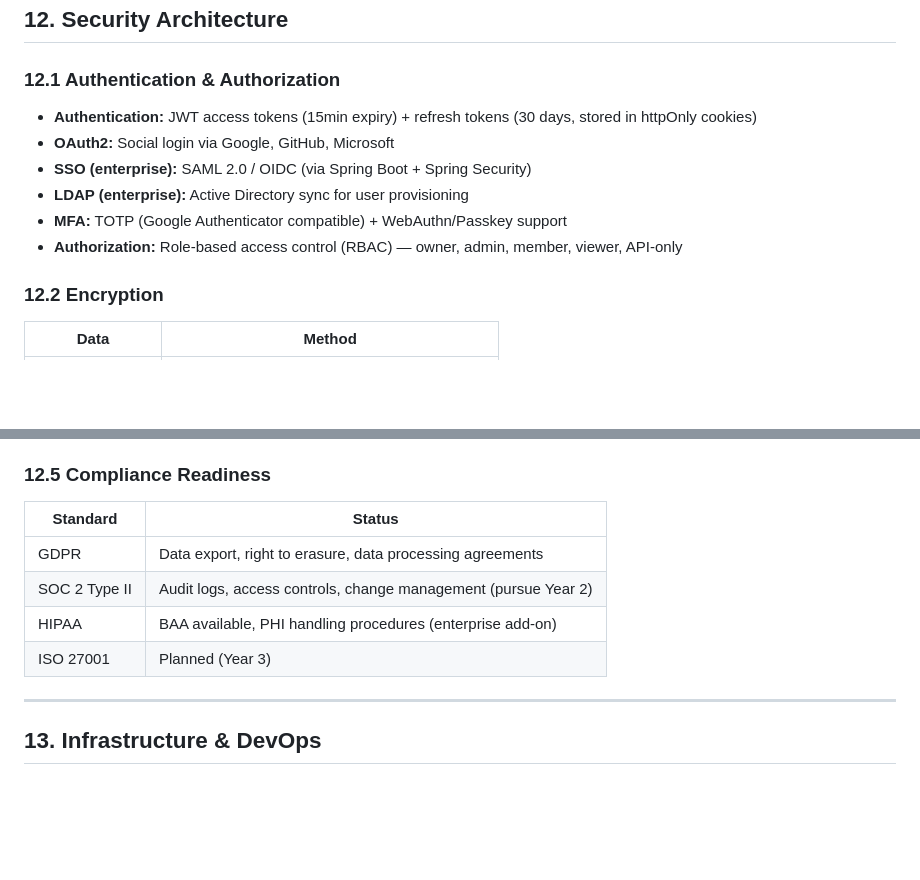
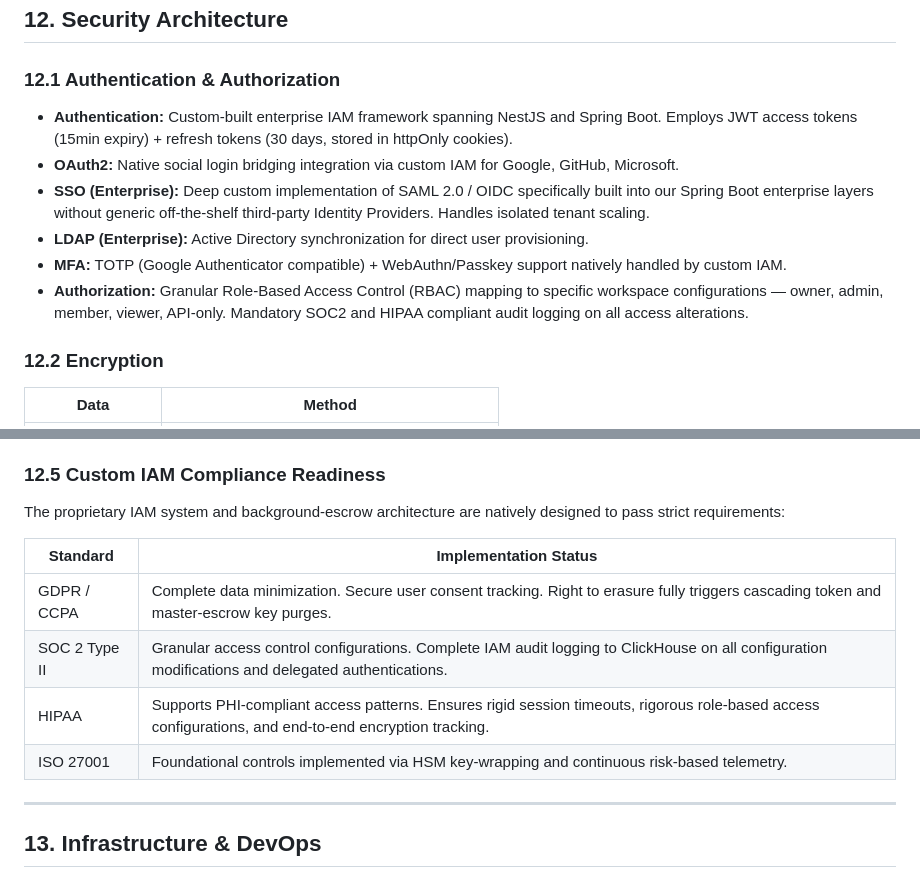
Before and after one commit to Umesh080797668/pulsegrid, a Markdown page: PulseGrid_Complete_Blueprint.md, 2 parts joined by grey strips. Rendered like a GitHub page; blank space fills up the shorter version.

Commit message:
chnaged the requirements of the overwiev

```diff
--- a/PulseGrid_Complete_Blueprint.md
+++ b/PulseGrid_Complete_Blueprint.md
@@ -1109,12 +1109,12 @@ API keys managed in the dashboard. Usage tracked in ClickHouse and billed per mi
 
 ### 12.1 Authentication & Authorization
 
-- **Authentication:** JWT access tokens (15min expiry) + refresh tokens (30 days, stored in httpOnly cookies)
-- **OAuth2:** Social login via Google, GitHub, Microsoft
-- **SSO (enterprise):** SAML 2.0 / OIDC (via Spring Boot + Spring Security)
-- **LDAP (enterprise):** Active Directory sync for user provisioning
-- **MFA:** TOTP (Google Authenticator compatible) + WebAuthn/Passkey support
-- **Authorization:** Role-based access control (RBAC) — owner, admin, member, viewer, API-only
+- **Authentication:** Custom-built enterprise IAM framework spanning NestJS and Spring Boot. Employs JWT access tokens (15min expiry) + refresh tokens (30 days, stored in httpOnly cookies).
+- **OAuth2:** Native social login bridging integration via custom IAM for Google, GitHub, Microsoft.
+- **SSO (Enterprise):** Deep custom implementation of SAML 2.0 / OIDC specifically built into our Spring Boot enterprise layers without generic off-the-shelf third-party Identity Providers. Handles isolated tenant scaling.
+- **LDAP (Enterprise):** Active Directory synchronization for direct user provisioning.
+- **MFA:** TOTP (Google Authenticator compatible) + WebAuthn/Passkey support natively handled by custom IAM.
+- **Authorization:** Granular Role-Based Access Control (RBAC) mapping to specific workspace configurations — owner, admin, member, viewer, API-only. Mandatory SOC2 and HIPAA compliant audit logging on all access alterations.
 
 ### 12.2 Encryption
 
@@ -1146,14 +1146,16 @@ API keys managed in the dashboard. Usage tracked in ClickHouse and billed per mi
 - **Audit logging:** Every privileged action logged to immutable append-only audit table (enterprise)
 - **Penetration testing:** Quarterly automated + annual manual pentest (paid phase)
 
-### 12.5 Compliance Readiness
-
-| Standard | Status |
+### 12.5 Custom IAM Compliance Readiness
+
+The proprietary IAM system and background-escrow architecture are natively designed to pass strict requirements:
+
+| Standard | Implementation Status |
 |---|---|
-| GDPR | Data export, right to erasure, data processing agreements |
-| SOC 2 Type II | Audit logs, access controls, change management (pursue Year 2) |
-| HIPAA | BAA available, PHI handling procedures (enterprise add-on) |
-| ISO 27001 | Planned (Year 3) |
+| GDPR / CCPA | Complete data minimization. Secure user consent tracking. Right to erasure fully triggers cascading token and master-escrow key purges. |
+| SOC 2 Type II | Granular access control configurations. Complete IAM audit logging to ClickHouse on all configuration modifications and delegated authentications. |
+| HIPAA | Supports PHI-compliant access patterns. Ensures rigid session timeouts, rigorous role-based access configurations, and end-to-end encryption tracking. |
+| ISO 27001 | Foundational controls implemented via HSM key-wrapping and continuous risk-based telemetry. |
 
 ---
 
```
